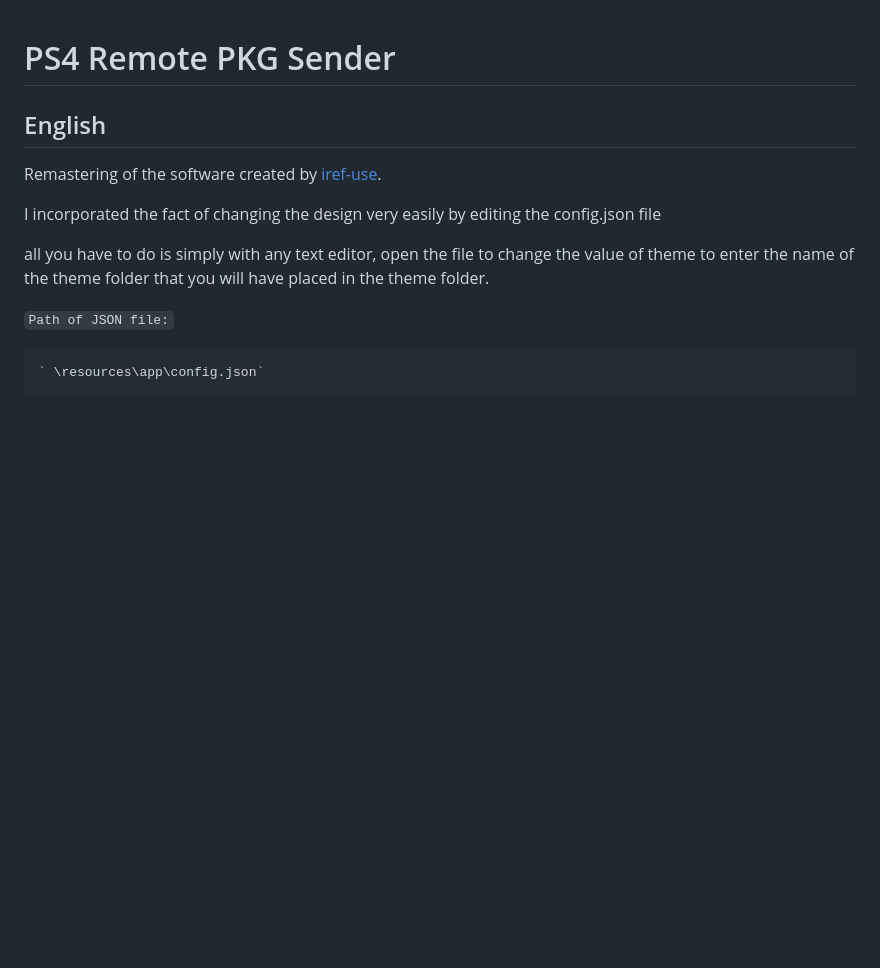
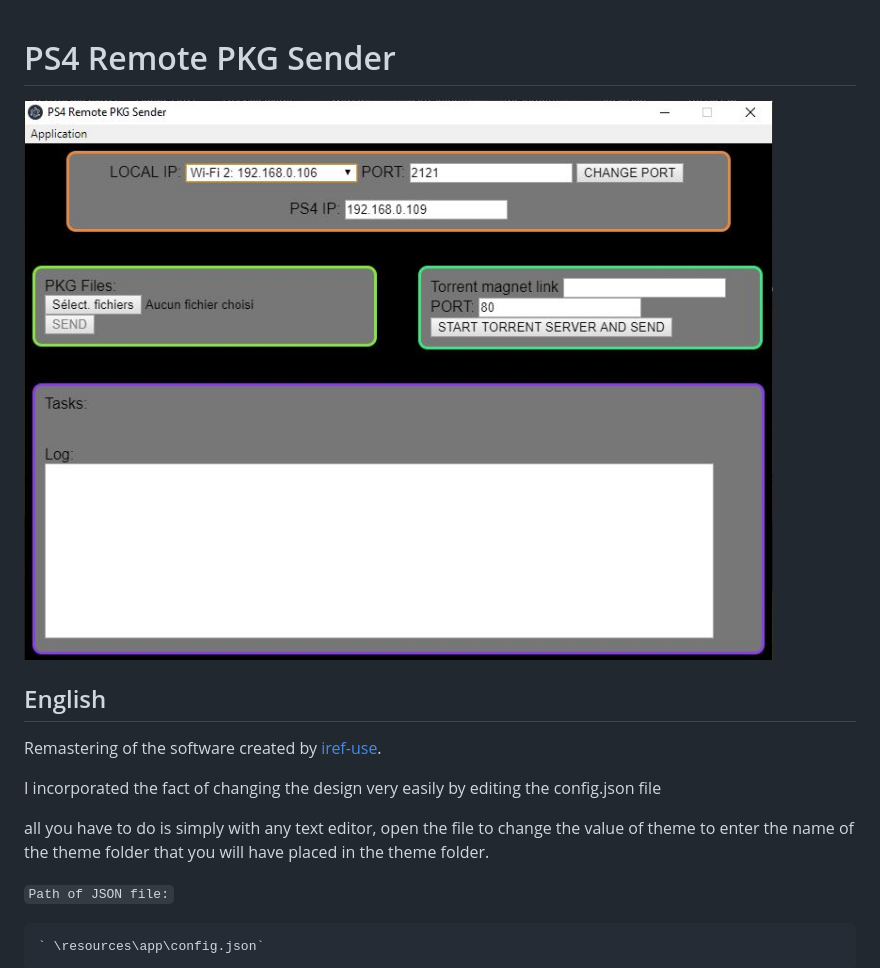
Before and after one commit to Pineapple-Geek/PS4-Remote-PKG-Sender, a Markdown page: README.md, the part around the change. Drawn GitHub-style; pictures changed too: Screenshot.jpg (added); blank space fills up the shorter version.

Commit message:
Add Screenshot

```diff
--- a/README.md
+++ b/README.md
@@ -1,4 +1,7 @@
 # PS4 Remote PKG Sender
+
+![Screenshot](Screenshot.jpg)
+
 ## English
 Remastering of the software created by [iref-use](https://github.com/iref-use/ps4-remote-pkg-sender).
 
```
